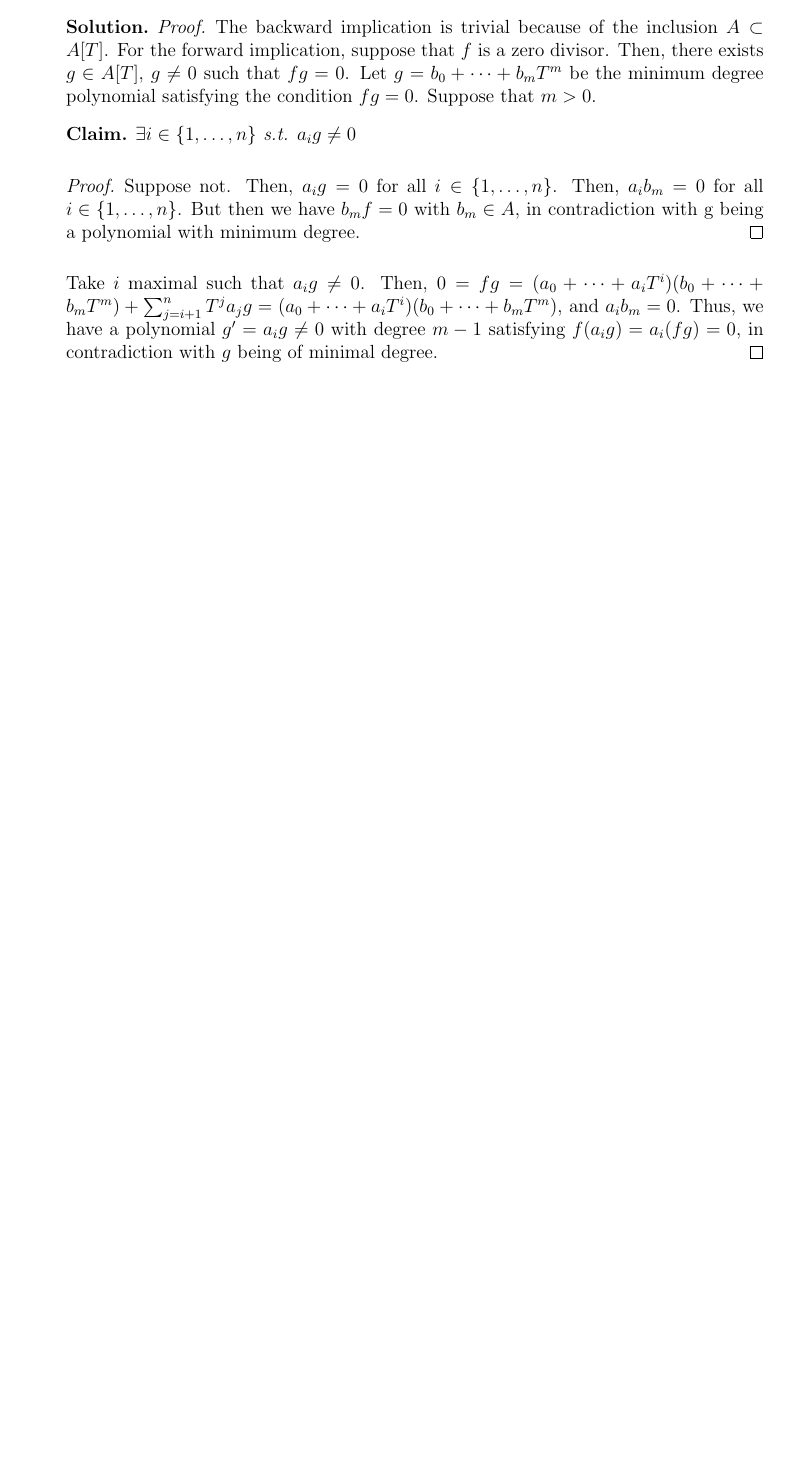
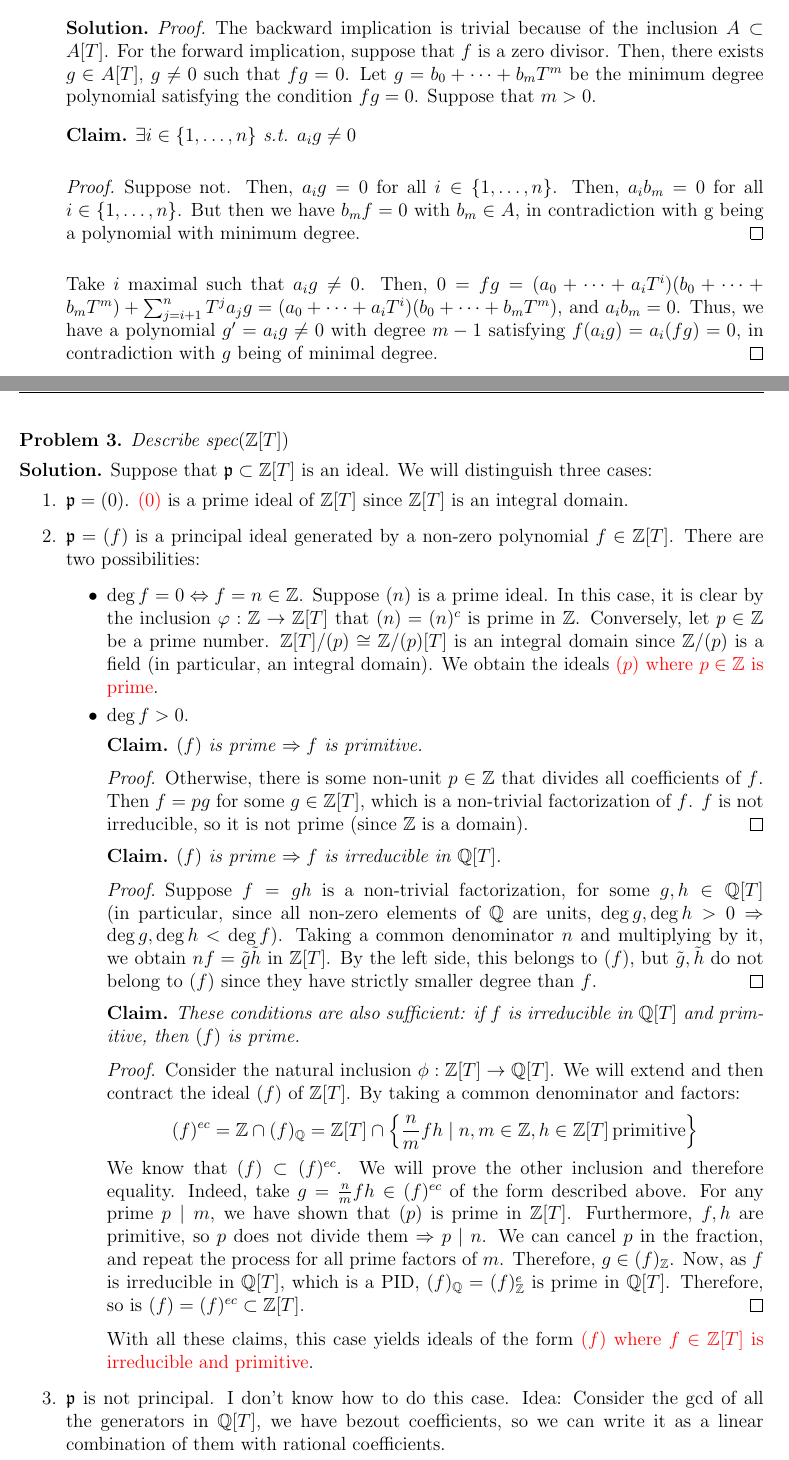
Before and after one commit to ferranEspuna/commutative_algebra, a LaTeX problem sheet (exercises.tex, which reads exercises/ex_7.tex): part of page 4 of 4 before the commit and two parts of pages 4 and 5 of 5 after it, the two joined at a grey line, cut so that both start at the same text, the shorter picture padded with empty space. Compiled offline with pdfLaTeX.

```diff
--- a/exercises.tex
+++ b/exercises.tex
@@ -36,10 +36,13 @@
 \newcommand{\inter}{\cap}
 \newcommand{\ps}{\mathscr{P}}
 \newcommand{\set}[1]{\left\{ #1 \right\}}
-\newtheorem*{sol}{Solution}
 \newtheorem*{claim}{Claim}
 \newtheorem{problem}{Problem}
+\theoremstyle{definition}
+\newtheorem*{sol}{Solution}
+
 \usepackage{enumitem}
+\usepackage{color}
 \renewcommand{\labelenumii}{\theproblem.\arabic{enumi}.\arabic{enumii}}
 \begin{document}
 \lhead{Communative Algebra. Exercises from Set 1.}
--- a/exercises/ex_7.tex
+++ b/exercises/ex_7.tex
@@ -1,15 +1,68 @@
-%! Author = ferran
-%! Date = 25/10/23
+\begin{problem}
+Describe $\text{spec}(\mathbb{Z}[T])$
+\begin{sol}
+    Suppose that $\mathfrak{p} \subset \mathbb{Z}[T]$ is an ideal.
+    We will distinguish three cases:
+    \begin{enumerate}
+        \item $\mathfrak{p} = (0)$.
+        \textcolor{red}{$(0)$} is a prime ideal of $\mathbb{Z}[T]$ since $\mathbb{Z}[T]$ is an integral domain.
+        \item $\mathfrak{p} = (f)$ is a principal ideal generated by a non-zero polynomial $f \in \mathbb{Z}[T]$.
+        There are two possibilities:
+        \begin{itemize}
 
-% Preamble
-\documentclass[11pt]{article}
+            \item $\deg f = 0 \Leftrightarrow f = n \in \mathbb{Z}$.
+            Suppose $(n)$ is a prime ideal.
+            In this case, it is clear by the inclusion $\varphi:\mathbb{Z} \to \mathbb{Z}[T]$ that $(n) = (n)^c$ is prime in $\mathbb{Z}$.
+            Conversely, let $p \in \mathbb{Z}$ be a prime number. $\mathbb{Z}[T]/(p) \cong \mathbb{Z}/(p)[T]$
+            is an integral domain since $\mathbb{Z}/(p)$ is a field (in particular, an integral domain).
+            We obtain the ideals \textcolor{red}{$(p)$ where $p \in \mathbb{Z}$ is prime}.
 
-% Packages
-\usepackage{amsmath}
+            \item $\deg f > 0$.
+            \begin{claim}
+                $(f)$ is prime $\Rightarrow f$ is primitive.
+                \begin{proof}
+                    Otherwise, there is some non-unit $p \in \mathbb{Z}$ that divides all coefficients of $f$.
+                    Then $f = pg$ for some $g \in \mathbb{Z}[T]$, which is a non-trivial factorization of $f$.
+                    $f$ is not irreducible, so it is not prime (since $\mathbb{Z}$ is a domain).
+                \end{proof}
+            \end{claim}
+            \begin{claim}
+                $(f)$ is prime $\Rightarrow f$ is irreducible in $\mathbb{Q}[T]$.
+                \begin{proof}
+                    Suppose $f = gh$ is a non-trivial factorization, for some $g,h \in \mathbb{Q}[T]$ (in particular, since all non-zero elements of $\mathbb{Q}$ are units, $\deg g, \deg h > 0 \Rightarrow \deg g, \deg h < \deg f$).
+                    Taking a common denominator $n$ and multiplying by it, we obtain $nf = \tilde{g}\tilde{h}$ in $\mathbb{Z}[T]$.
+                    By the left side, this belongs to $(f)$, but $\tilde{g}, \tilde{h}$ do not belong to $(f)$ since they have strictly smaller degree than $f$.
+                \end{proof}
+            \end{claim}
 
-% Document
-\begin{document}
+            \begin{claim}
+                These conditions are also sufficient: if $f$ is irreducible in $\mathbb{Q}[T]$ and primitive, then $(f)$ is prime.
+                \begin{proof}
+                    Consider the natural inclusion $\phi:\mathbb{Z}[T] \to \mathbb{Q}[T]$.
+                    We will extend and then contract the ideal $(f)$ of $\mathbb{Z}[T]$.
+                    By taking a common denominator and factors:
+                    \[
+                        (f)^{ec} = \mathbb{Z} \cap (f)_{\mathbb{Q}} = \mathbb{Z}[T] \cap \left\{\frac{n}{m}fh \mid n, m \in \mathbb{Z}, h \in \mathbb{Z}[T] \, \text{primitive}\right\}
+                    \]
+                    We know that $(f) \subset (f)^{ec}$.
+                    We will prove the other inclusion and therefore equality.
+                    Indeed, take $g = \frac{n}{m}fh \in (f)^{ec}$ of the form described above.
+                    For any prime $p \mid m$, we have shown that $(p)$ is prime in $\mathbb{Z}[T]$.
+                    Furthermore, $f, h$ are primitive, so $p$ does not divide them $\Rightarrow p \mid n$.
+                    We can cancel $p$ in the fraction, and repeat the process for all prime factors of $m$.
+                    Therefore, $g \in (f)_{\mathbb{Z}}$.
+                    Now, as $f$ is irreducible in $\mathbb{Q}[T]$, which is a PID, $(f)_{\mathbb{Q}} = (f)_{\mathbb{Z}}^e$ is prime in $\mathbb{Q}[T]$.
+                    Therefore, so is $(f) = (f)^{ec} \subset \mathbb{Z}[T]$.
+                \end{proof}
+            \end{claim}
+            With all these claims, this case yields ideals of the form \textcolor{red}{$(f)$ where $f \in \mathbb{Z}[T]$ is irreducible and primitive}.
 
+        \end{itemize}
+        \item $\mathfrak{p}$ is not principal.
+        I don't know how to do this case.
+        Idea: Consider the gcd of all the generators in $\mathbb{Q}[T]$,
+        we have bezout coefficients, so we can write it as a linear combination of them with rational coefficients.
 
-
-\end{document}
+    \end{enumerate}
+\end{sol}
+\end{problem}
```
Also changed, not shown: exercises/ex_1_2.tex (+1 -1 lines), out/exercises.pdf, exercises.tex (1 more changed lines).
